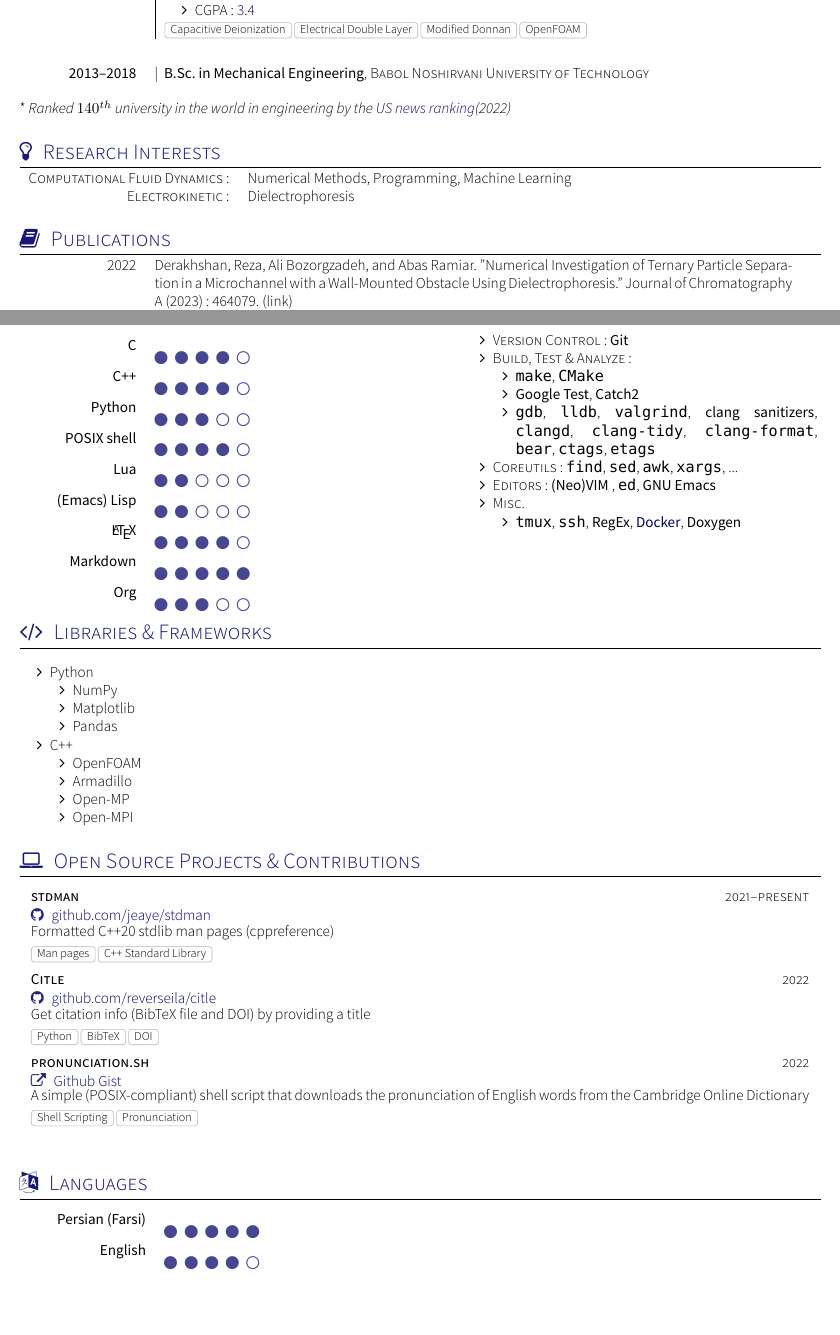
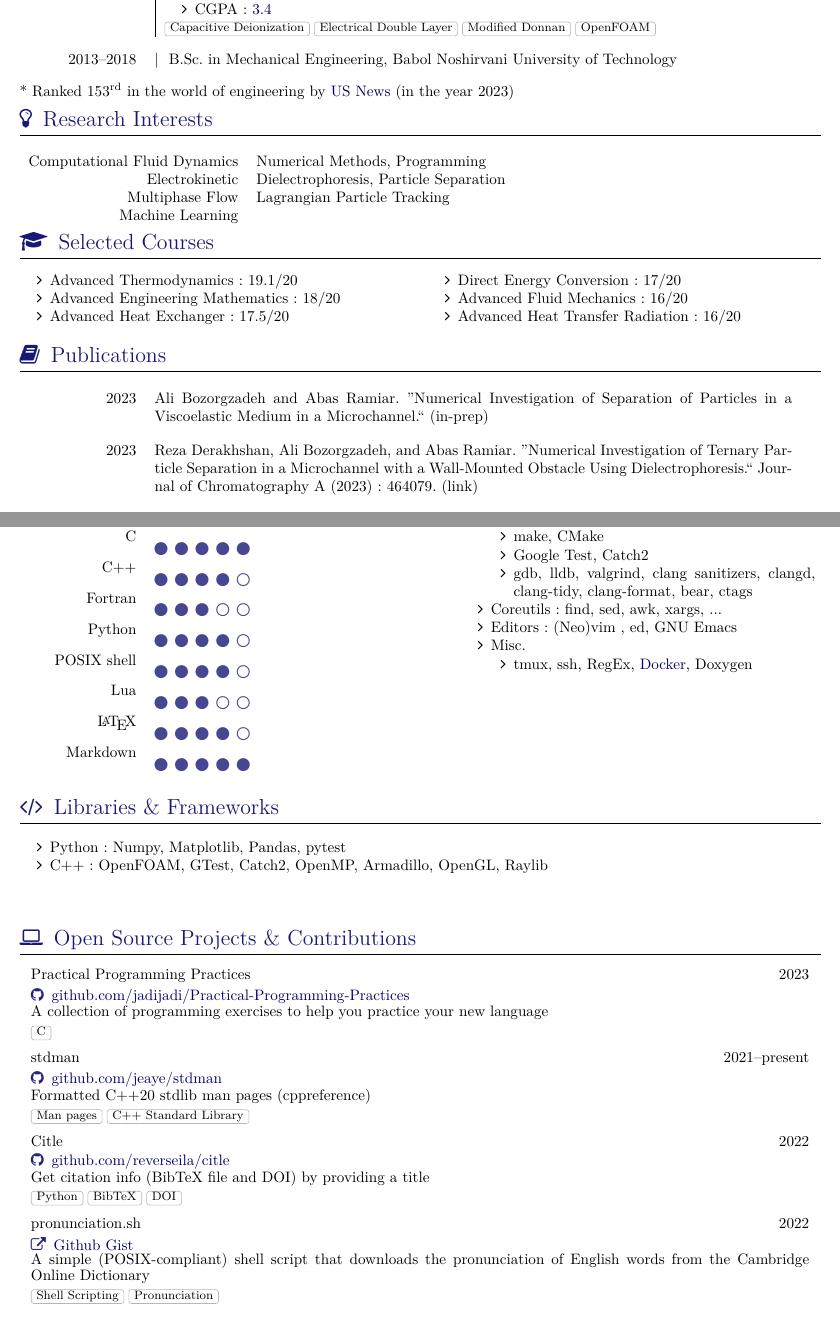
Before and after one commit to abzrg/cv, a LaTeX CV (cv.tex, which reads documentMETADATA.cls, section_education.tex, section_human_languages.tex): two parts of pages 1 and 2 of 3, joined at a grey line, cut so that both start at the same text, the shorter picture padded with empty space. Compiled offline with XeLaTeX; a missing font is replaced by an installed copy or a similar font; a LaTeX package or settings file that is missing is left out.

Commit message:
Update cv
- add publications
- add test score
- add open source project
- add selected course section
- reorder stuff
- add two more references
- add interests

```diff
--- a/documentMETADATA.cls
+++ b/documentMETADATA.cls
@@ -58,7 +58,7 @@
 %A Few Useful Packages
 \RequirePackage[english,french]{babel}
 \RequirePackage[utf8]{luainputenc}
-\RequirePackage{fontspec} 					                 % for loading fonts
+% \RequirePackage{fontspec} 					                 % for loading fonts
 \RequirePackage{url,parskip} 	    % other packages for formatting
 \RequirePackage[usenames,dvipsnames]{xcolor}
 \RequirePackage{fullpage}
@@ -73,11 +73,14 @@
 \RequirePackage{tikz}
 \RequirePackage[skins]{tcolorbox}
 \RequirePackage{fancyhdr}
+\RequirePackage{multicol}
+\RequirePackage{amsmath}
 
 
 \DeclareUnicodeCharacter{00E9}{\'{e}}
 % Define default accent colors
 \definecolor{basecolor}{HTML}{000066}       %BLUE
+% \definecolor{basecolor}{HTML}{660000}       %BLUE
 
 \ifundef{\@green} {
   \ifundef{\@red} {
@@ -354,7 +384,7 @@
 % Render a scholarshipentry in the scolarship environment
 % Usage: \scholarshipentry{<date>}{<description>}
 \newcommand\scholarshipentry[2]{
-  #1    &  #2 \\
+  \vspace{2pt} #1    & \vspace{2pt} #2 \\
 }
 
 % Define the 'skills' environment
--- a/section_education.tex
+++ b/section_education.tex
@@ -27,20 +30,17 @@
 
             \item \textsc{Supervisor}: {Dr. Abas Ramiar}
 
-            \item \textsc{CGPA}: \href{https://gist.github.com/reverseila/24c89dd27e5f34cd16ac5104d5f5842d}{\color{basecolor} 3.4}
+            \item \textsc{CGPA}: \href{https://github.com/abzrg/cv/releases/download/v1/cgpa.org}{\color{basecolor} 3.4}
             \vspace{3pt}
           \end{itemize}
         }
         {Capacitive Deionization, Electrical Double Layer, Modified Donnan, OpenFOAM}
 \end{experiences}
+\vspace{-20pt}
+\begin{scholarship}
+  \scholarshipentry{\bfseries 2013--2018}
+  {\textbf{\normalfont{|}\ \ \textbf{B.Sc. in Mechanical Engineering}}, \textsc{Babol Noshirvani University of Technology}}
+\end{scholarship}
+\vspace{2pt}
 
-\begin{scholarship}
-	\scholarshipentry{\bfseries 2013--2018}
-          {\textbf{\normalfont{|}\ \ \textbf{B.Sc. in Mechanical Engineering}}, \textsc{Babol Noshirvani University of Technology}}
-\end{scholarship}
-\vspace{5pt}
-
-* \emph{Ranked $140^{th}$ university in the world in engineering by the \href{https://www.usnews.com/education/best-global-universities/engineering}{\color{basecolor}US news ranking}(2022)}
-
-
-\vspace{10pt}
+* \emph{Ranked 153$^{\text{rd}}$ in the world of engineering by \href{https://www.usnews.com/education/best-global-universities/babol-noshirvani-university-of-technology-529310}{\color{basecolor}US News} (in the year 2023)}
--- a/section_human_languages.tex
+++ b/section_human_languages.tex
@@ -11,7 +11,3 @@
 
 %Section: Languages
 \sectionTitle{Languages}{\faLanguage}
-\begin{skills}
-    \skill{Persian (Farsi)}{5}
-	\skill{English}{4}
-\end{skills}
--- a/section_interests.tex
+++ b/section_interests.tex
@@ -1,5 +1,10 @@
 \sectionTitle{Research Interests}{\faLightbulbO}
+
+\vspace{10pt}
+
 \begin{tabular}{rl}
-   \textsc{Computational Fluid Dynamics:} & Numerical Methods, Programming, Machine Learning \\
-   \textsc{Electrokinetic:} & Dielectrophoresis \\
+  \textsc{\textbf{Computational Fluid Dynamics}} & Numerical Methods, Programming \\
+  \textsc{\textbf{Electrokinetic}} & Dielectrophoresis, Particle Separation \\
+  \textsc{\textbf{Multiphase Flow}} & Lagrangian Particle Tracking \\
+  \textsc{\textbf{Machine Learning}}
 \end{tabular}
--- a/section_languages.tex
+++ b/section_languages.tex
@@ -13,55 +13,46 @@
 \twocolumnsection
 {\sectionTitle{Programming {\small \& markup} Languages}{\faCode}
 \begin{skills}
-    \skill{C}{4}
+  \skill{Assembly}{3}
+  \skill{C}{5}
   \skill{C++}{4}
-  \skill{Python}{3}
-    \skill{POSIX shell}{4}
-    \skill{Lua}{2}
-    \skill{(Emacs) Lisp}{2}
-    \skill{\LaTeX}{4}
-    \skill{Markdown}{5}
-    \skill{Org}{3}
+  \skill{Fortran}{3}
+  \skill{Python}{4}
+  \skill{POSIX shell}{4}
+  \skill{Lua}{3}
+  \skill{\LaTeX}{4}
+  \skill{Markdown}{5}
 \end{skills}}
 {\sectionTitle{tools}{\faWrench}
 \vspace{1em}
 \begin{itemize}
-  \item \textsc{Version Control}: \textbf{Git}
-  \item \textsc{Build, Test \& Analyze}:
+  \item \textsc{\textbf{Version Control}}: Git
+  \item \textsc{\textbf{Build, Test \& Analyze}}:
     \begin{itemize}
       \item \texttt{make}, \texttt{CMake}
-      \item \textbf{Google Test}, \textbf{Catch2}
-      \item \texttt{gdb}, \texttt{lldb}, \texttt{valgrind}, \textbf{clang sanitizers}, \texttt{clangd}, \texttt{clang-tidy}, \texttt{clang-format}, \texttt{bear}, \texttt{ctags}, \texttt{etags}
+      \item Google Test, Catch2
+      \item \texttt{gdb}, \texttt{lldb}, \texttt{valgrind}, \textbf{clang sanitizers}, \texttt{clangd}, \texttt{clang-tidy}, \texttt{clang-format}, \texttt{bear}, \texttt{ctags}
     \end{itemize}
-  \item \textsc{Coreutils}: \texttt{find}, \texttt{sed}, \texttt{awk}, \texttt{xargs}, ...
-  \item \textsc{Editors}: \textbf{(Neo)VIM} , \texttt{ed}, \textbf{GNU Emacs}
-  \item \textsc{Misc.}
+  \item \textsc{\textbf{Coreutils}}: \texttt{find}, \texttt{sed}, \texttt{awk}, \texttt{xargs}, ...
+  \item \textsc{\textbf{Editors}}: (Neo)vim , \texttt{ed}, GNU Emacs
+  \item \textsc{\textbf{Misc.}}
     \begin{itemize}
       \item \texttt{tmux},
       \texttt{ssh},
-      \textbf{RegEx},
-      \href{https://gist.github.com/reverseila/33d9173c872fb34efa055326859b0c5b}{\color{basecolor} \textbf{Docker}},
-      \textbf{Doxygen}
+      RegEx,
+      \href{https://gist.github.com/reverseila/33d9173c872fb34efa055326859b0c5b}{\color{basecolor} Docker},
+      Doxygen
     \end{itemize}
 \end{itemize}
 }
+
+\vspace{10pt}
 
 {
   \sectionTitle{Libraries \& Frameworks}{\faCode}
 \vspace{1em}
   \begin{itemize}
-    \item Python
-      \begin{itemize}
-        \item NumPy
-        \item Matplotlib
-        \item Pandas
-      \end{itemize}
-    \item C++
-      \begin{itemize}
-        \item OpenFOAM
-        \item Armadillo
-        \item Open-MP
-        \item Open-MPI
-      \end{itemize}
+    \item \textbf{Python}: Numpy, Matplotlib, Pandas, pytest
+    \item \textbf{C++}: OpenFOAM, GTest, Catch2, OpenMP, Armadillo, OpenGL, Raylib
   \end{itemize}
 }
--- a/section_projects.tex
+++ b/section_projects.tex
@@ -14,6 +14,12 @@
 
 \begin{projects}
 	\project
+	{Practical Programming Practices}{2023}
+	{\github{jadijadi/Practical-Programming-Practices}}
+    {A collection of programming exercises to help you practice your new language}
+	{C}
+
+	\project
 	{stdman}{2021--present}
 	{\github{jeaye/stdman}}
     {Formatted C++20 stdlib man pages (cppreference)}
--- a/section_publications_etc.tex
+++ b/section_publications_etc.tex
@@ -12,47 +12,35 @@
 %Section: Scholarships and additional info
 \sectionTitle{Publications}{\faBook}
 
+% \vspace{10pt}
+
 \begin{scholarship}
-  \scholarshipentry{2022}
-  {
-    Derakhshan, Reza, Ali Bozorgzadeh, and Abas Ramiar. "Numerical Investigation
-    of Ternary Particle Separation in a Microchannel with a Wall-Mounted
-    Obstacle Using Dielectrophoresis." Journal of Chromatography A (2023):
-    464079.
-    (\href{https://www.sciencedirect.com/science/article/pii/S0021967323003059}{link})
- % \vspace{10pt}
- %  \begin{itemize}
 
- %    \item The idea is to place a trapezoidal obstacle in the channel to create
- %        a gradient in momentum (in the lateral direction) so that in regions
- %        closer to the obstacle, mid-size particles experience greater drag force
- %        and pass over the planar-angled electrode pair.\vspace{10pt}
-
- %    \item We assumed that the fluid flow influences the motion of the particles, but
- %          the particles have a negligible effect on the fluid flow (one-way
- %          coupling).\vspace{10pt}
-
- %    \item We extend the OpenFOAM solvers,
- %          \texttt{icoUncoupledKinematicParcelFoam} and \texttt{simpleFoam}, to
- %          solve for discrete and continuous phase, respectively. Further,
- %          the Dielectrophoretic force on particles has been implemented, by
- %          deriving from the abstract base class template \texttt{ParticleForces}
- %          (especifically, the \texttt{calcNonCoupled} member function).
- %  \vspace{10pt}
- %    \item The code code is validated by performing experimental tests using
- %      a microdevice previously fabricated in our lab.
-
- %  \end{itemize}
+\scholarshipentry{2023}
+{
+  \textbf{Ali Bozorgzadeh} and Abas Ramiar. ''Numerical Investigation of
+  Separation of Particles in a Viscoelastic Medium in a Microchannel.``
+  (\emph{in-prep})
 }
 
-\scholarshipentry{2020}
+\scholarshipentry{2023}
 {
-  Outokesh, Masoud, Seyed Soheil Mousavi Ajarostaghi, \emph{Ali Bozorgzadeh},
-  and Kurosh Sedighi. "Numerical evaluation of the effect of utilizing twisted
+  Reza Derakhshan, \textbf{Ali Bozorgzadeh}, and Abas Ramiar. ''Numerical Investigation
+  of Ternary Particle Separation in a Microchannel with a Wall-Mounted
+  Obstacle Using Dielectrophoresis.`` Journal of Chromatography A (2023):
+  464079.
+  (\href{https://www.sciencedirect.com/science/article/pii/S0021967323003059}{\emph{link}})
+}
+
+\scholarshipentry{
+    2020
+  }
+  {
+  Masoud Outokesh, Seyed Soheil Mousavi Ajarostaghi, \textbf{Ali Bozorgzadeh},
+  and Kurosh Sedighi. ''Numerical evaluation of the effect of utilizing twisted
   tape with curved profile as a turbulator on heat transfer enhancement in a
-  pipe." Journal of Thermal Analysis and Calorimetry 140, no. 3 (2020):
+  pipe.`` Journal of Thermal Analysis and Calorimetry 140, no. 3 (2020):
   1537-1553.
-  (\href{https://link.springer.com/article/10.1007/s10973-020-09336-0}{link})
-  }
-
+  (\href{https://link.springer.com/article/10.1007/s10973-020-09336-0}{\emph{link}})
+}
 \end{scholarship}
--- a/section_references.tex
+++ b/section_references.tex
@@ -21,0 +21 @@
+  {Babol Noshirvani University of Technology}
@@ -21,0 +28 @@
+  {Babol Noshirvani University of Technology}
@@ -22 +35,4 @@
+  {Babol Noshirvani University of Technology}
+  {mohsen.sheikholeslami@nit.ac.ir}
+  {\href{https://scholar.google.com/citations?user=5cJ2aF0AAAAJ}{Google Scholar}}
 \end{referees}
--- /dev/null
+++ b/section_selected_courses.tex
@@ -0,0 +1,28 @@
+% YAAC Another Awesome CV LaTeX Template
+%
+% This template has been downloaded from:
+% https://github.com/darwiin/yaac-another-awesome-cv
+%
+% Author:
+% Christophe Roger
+%
+% Template license:
+% CC BY-SA 4.0 (https://creativecommons.org/licenses/by-sa/4.0/)
+%Section: Work Experience at the top
+\sectionTitle{Selected Courses}{\faGraduationCap}
+%\renewcommand{\labelitemi}{$\bullet$}
+
+% \vspace{10pt}
+
+\begin{multicols}{2}
+  \begin{itemize}
+    \item Advanced Thermodynamics: 19.1/20
+    \item Advanced Engineering Mathematics: 18/20
+    \item Advanced Heat Exchanger: 17.5/20
+    \item Direct Energy Conversion: 17/20
+    \item Advanced Fluid Mechanics: 16/20
+    \item Advanced Heat Transfer Radiation: 16/20
+  \end{itemize}
+\end{multicols}
+
+\vspace{-5pt}
```
Also changed, not shown: cv.tex (+16 -9 lines), font.tex (added, +28 -0 lines), section_teaching_experiences.tex (added, +25 -0 lines), section_teaching_mentoring.tex (deleted, +0 -28 lines), makefile, section_skills.tex (line endings or trailing spaces), documentMETADATA.cls (61 more changed lines), section_education.tex (7 more changed lines), section_human_languages.tex (20 more changed lines), section_projects.tex (10 more changed lines), section_references.tex (23 more changed lines).
